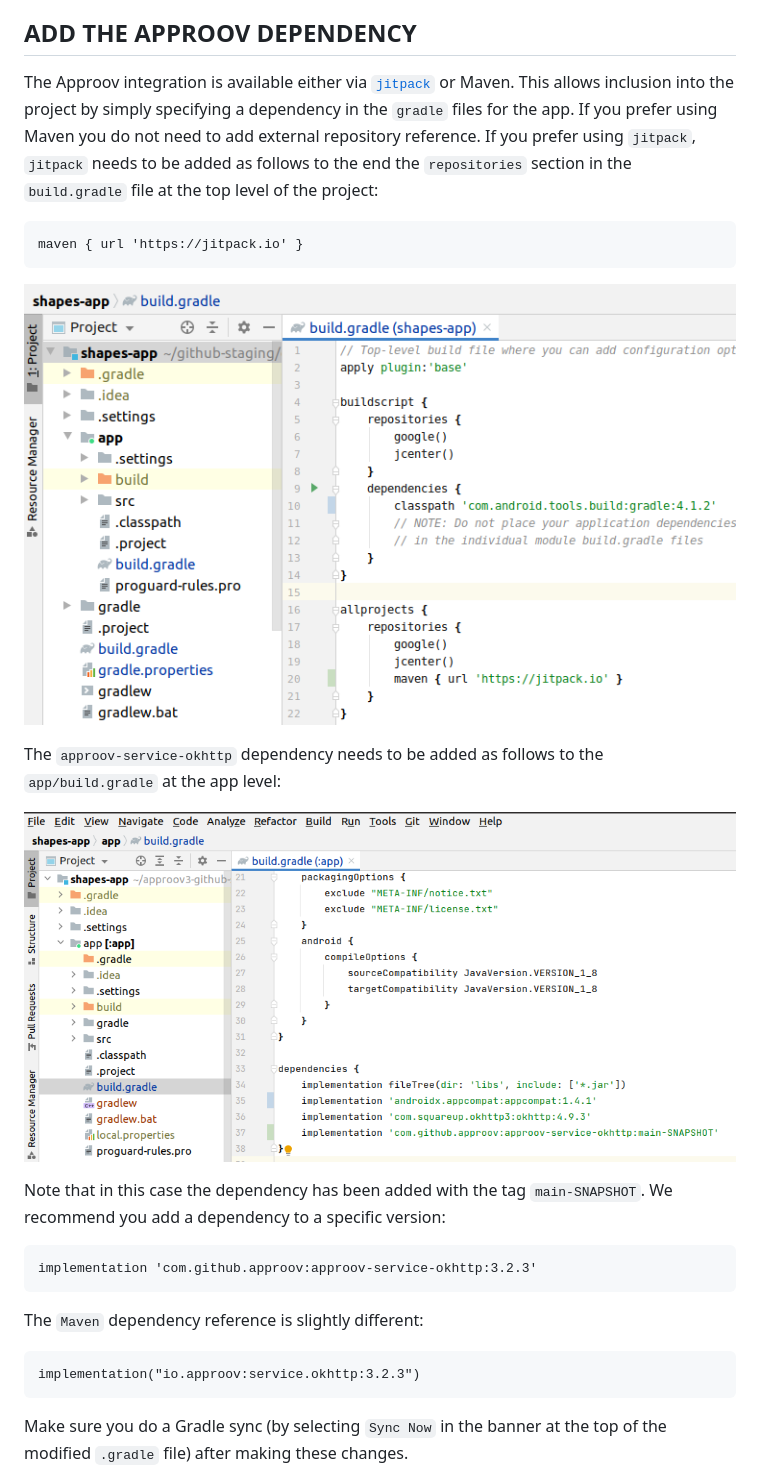
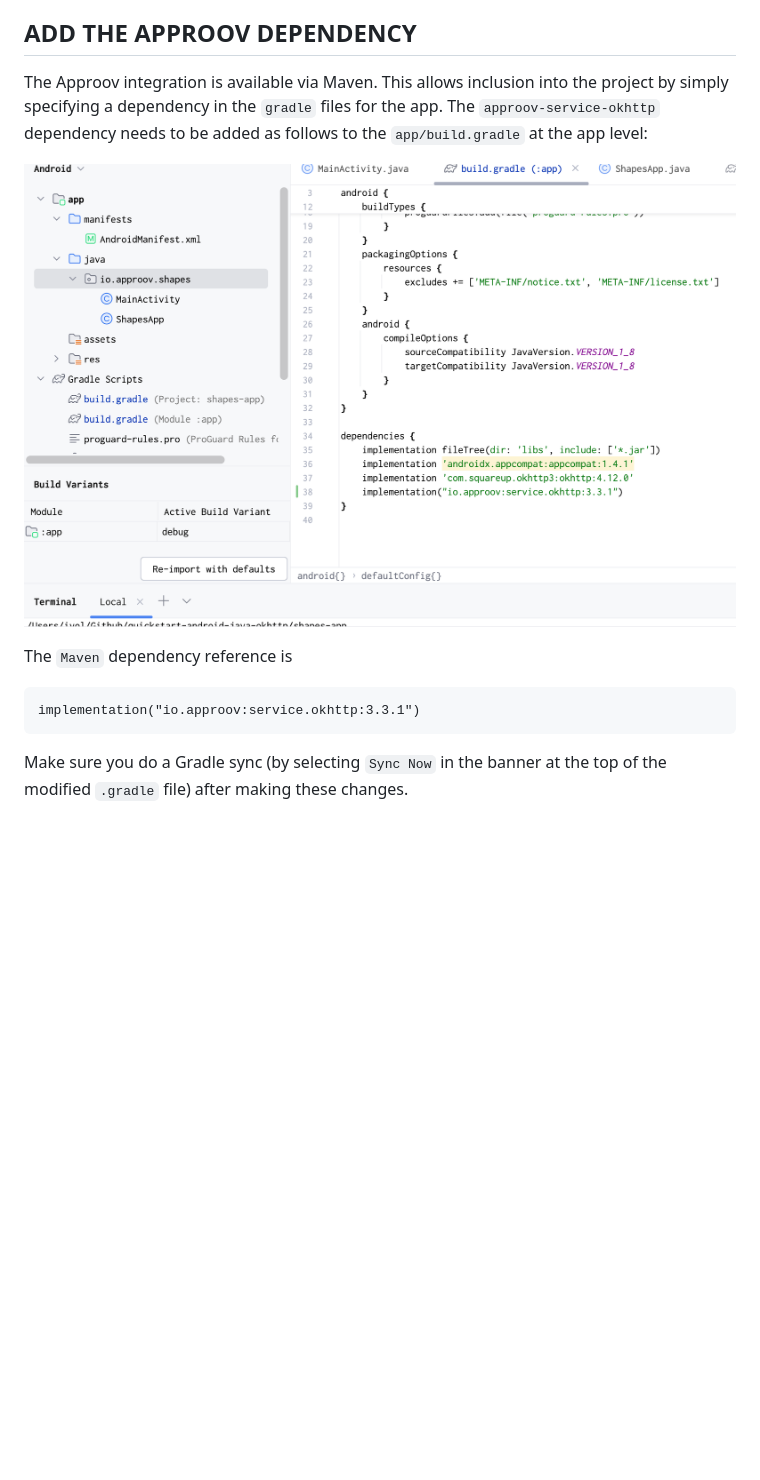
Before and after one commit to approov/quickstart-android-java-okhttp, a Markdown page: SHAPES-EXAMPLE.md, the part around the change. Rendered like a GitHub page; pictures changed too: readme-images/app-gradle.png, readme-images/root-gradle.png (deleted); blank space fills up the shorter version.

Commit message:
Update instructions to use service layer from maven only; use SDK 3.3.0

````diff
--- a/SHAPES-EXAMPLE.md
+++ b/SHAPES-EXAMPLE.md
@@ -38,29 +38,16 @@ The subsequent steps of this guide show you how to provide better protection, ei
 
 ## ADD THE APPROOV DEPENDENCY
 
-The Approov integration is available either via [`jitpack`](https://jitpack.io) or Maven. This allows inclusion into the project by simply specifying a dependency in the `gradle` files for the app.
-If you prefer using Maven you do not need to add external repository reference. If you prefer using `jitpack`, `jitpack` needs to be added as follows to the end the `repositories` section in the `build.gradle` file at the top level of the project:
-
-```
-maven { url 'https://jitpack.io' }
-```
-
-![Project Build Gradle](readme-images/root-gradle.png)
-
+The Approov integration is available via Maven. This allows inclusion into the project by simply specifying a dependency in the `gradle` files for the app.
 The `approov-service-okhttp` dependency needs to be added as follows to the `app/build.gradle` at the app level:
 
 ![App Build Gradle](readme-images/app-gradle.png)
 
-Note that in this case the dependency has been added with the tag `main-SNAPSHOT`. We recommend you add a dependency to a specific version:
+
+The `Maven` dependency reference is
 
 ```
-implementation 'com.github.approov:approov-service-okhttp:3.2.3'
-```
-
-The `Maven` dependency reference is slightly different:
-
-```
-implementation("io.approov:service.okhttp:3.2.3")
+implementation("io.approov:service.okhttp:3.3.1")
 ```
 
 Make sure you do a Gradle sync (by selecting `Sync Now` in the banner at the top of the modified `.gradle` file) after making these changes.
````
Also changed, not shown: 2 other files.
